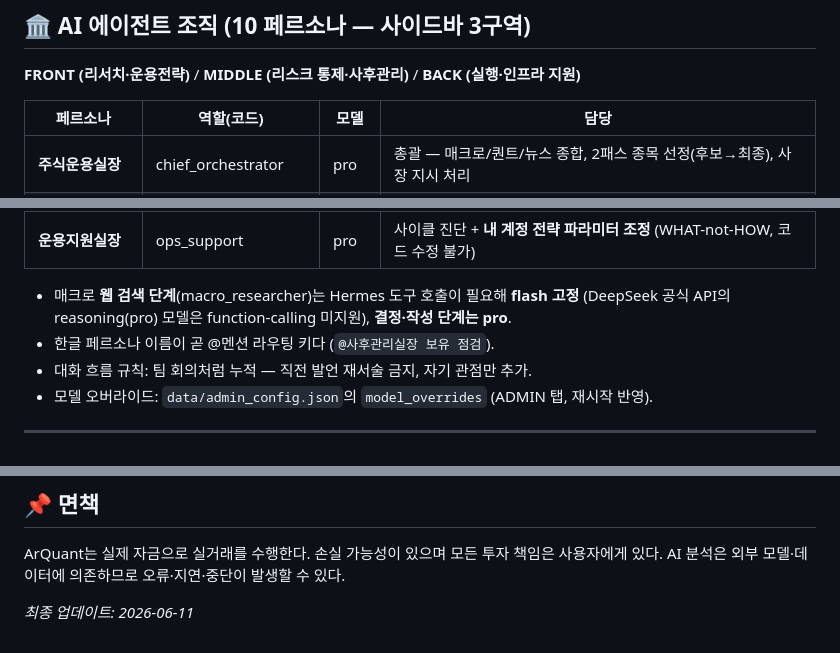
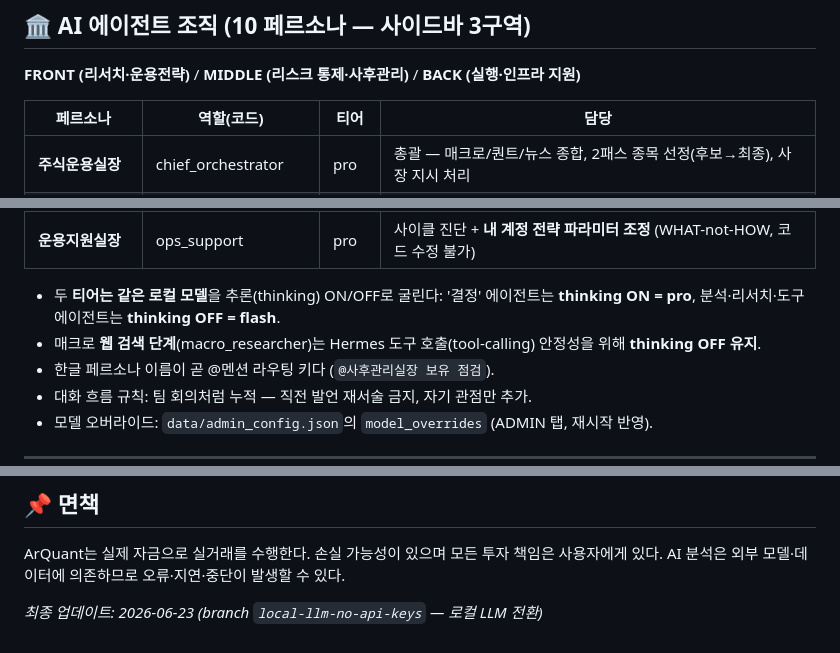
Before and after one commit to Arcosium/ArQuant, a Markdown page: README.md, 3 parts joined by grey strips. Drawn GitHub-style.

```diff
--- a/README.md
+++ b/README.md
@@ -59,7 +59,7 @@ ArQuant/
 
 **FRONT (리서치·운용전략)** / **MIDDLE (리스크 통제·사후관리)** / **BACK (실행·인프라 지원)**
 
-| 페르소나 | 역할(코드) | 모델 | 담당 |
+| 페르소나 | 역할(코드) | 티어 | 담당 |
 |---|---|---|---|
 | **주식운용실장** | chief_orchestrator | pro | 총괄 — 매크로/퀀트/뉴스 종합, 2패스 종목 선정(후보→최종), 사장 지시 처리 |
 | **글로벌리서치팀장** | macro_analyst | pro | 거시경제 분석 → **4분할 자산배분 권고** (주식/채권/원자재/현금, 합 100%) |
@@ -73,8 +73,10 @@ ArQuant/
 | **프롭트레이딩팀장** | trader | flash | 체결 결과 보고 (결정론 템플릿 — 사실만) |
 | **운용지원실장** | ops_support | pro | 사이클 진단 + **내 계정 전략 파라미터 조정** (WHAT-not-HOW, 코드 수정 불가) |
 
-- 매크로 **웹 검색 단계**(macro_researcher)는 Hermes 도구 호출이 필요해 **flash 고정**
-  (DeepSeek 공식 API의 reasoning(pro) 모델은 function-calling 미지원), **결정·작성 단계는 pro**.
+- 두 **티어는 같은 로컬 모델**을 추론(thinking) ON/OFF로 굴린다: '결정' 에이전트는
+  **thinking ON = pro**, 분석·리서치·도구 에이전트는 **thinking OFF = flash**.
+- 매크로 **웹 검색 단계**(macro_researcher)는 Hermes 도구 호출(tool-calling) 안정성을 위해
+  **thinking OFF 유지**.
 - 한글 페르소나 이름이 곧 @멘션 라우팅 키다 (`@사후관리실장 보유 점검`).
 - 대화 흐름 규칙: 팀 회의처럼 누적 — 직전 발언 재서술 금지, 자기 관점만 추가.
 - 모델 오버라이드: `data/admin_config.json`의 `model_overrides` (ADMIN 탭, 재시작 반영).
@@ -299,4 +310,4 @@ python3.11 -m pytest tests/test_x.py
 ArQuant는 실제 자금으로 실거래를 수행한다. 손실 가능성이 있으며 모든 투자 책임은
 사용자에게 있다. AI 분석은 외부 모델·데이터에 의존하므로 오류·지연·중단이 발생할 수 있다.
 
-*최종 업데이트: 2026-06-11*
+*최종 업데이트: 2026-06-23 (branch `local-llm-no-api-keys` — 로컬 LLM 전환)*
```
Also changed, not shown: other parts of README.md (+20 -11 lines).
